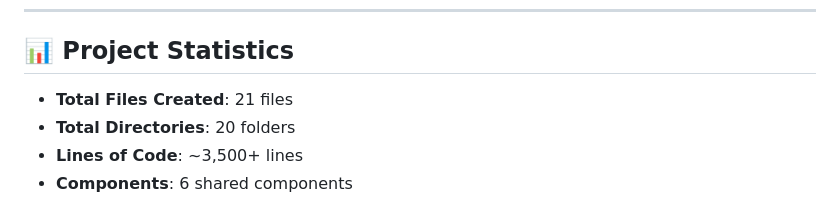
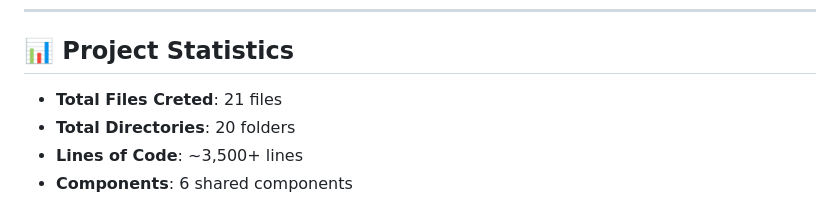
Before and after one commit to avibenita/statistico-analytics, a Markdown page: DEPLOYMENT-SUMMARY.md, the part around the change. Rendered like a GitHub page.

```diff
--- a/DEPLOYMENT-SUMMARY.md
+++ b/DEPLOYMENT-SUMMARY.md
@@ -9,7 +9,7 @@ Location: `C:\OfficeAddins\statistico-analytics`
 
 ## 📊 Project Statistics
 
-- **Total Files Created**: 21 files
+- **Total Files Creted**: 21 files
 - **Total Directories**: 20 folders
 - **Lines of Code**: ~3,500+ lines
 - **Components**: 6 shared components
```
